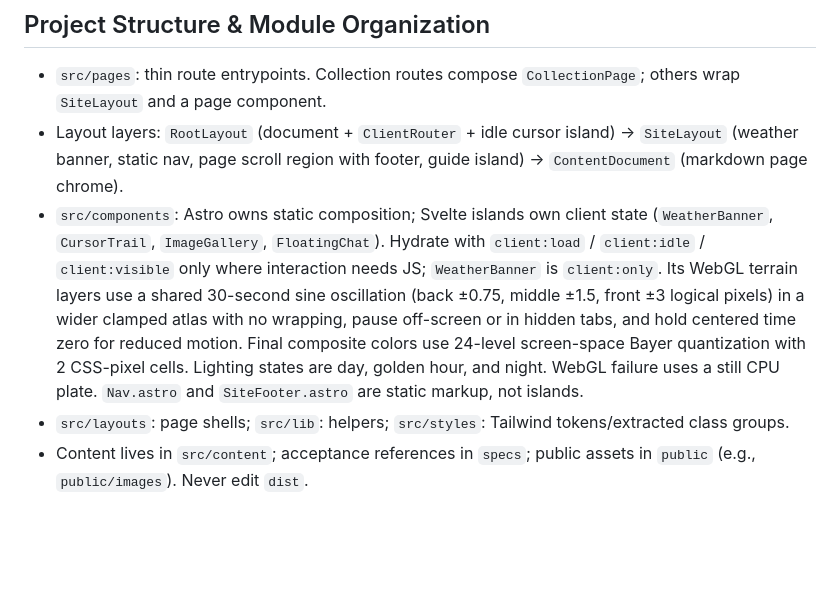
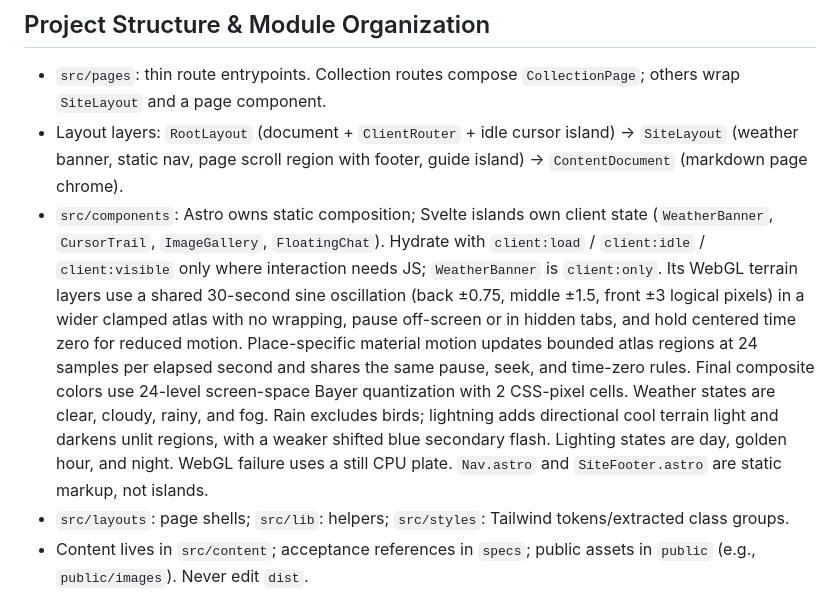
Before and after one commit to andreicstoica/personal-site, a Markdown page: AGENTS.md, the part around the change. Rendered like a GitHub page; blank space fills up the shorter version.

```diff
--- a/AGENTS.md
+++ b/AGENTS.md
@@ -4,7 +4,7 @@
 
 - `src/pages`: thin route entrypoints. Collection routes compose `CollectionPage`; others wrap `SiteLayout` and a page component.
 - Layout layers: `RootLayout` (document + `ClientRouter` + idle cursor island) → `SiteLayout` (weather banner, static nav, page scroll region with footer, guide island) → `ContentDocument` (markdown page chrome).
-- `src/components`: Astro owns static composition; Svelte islands own client state (`WeatherBanner`, `CursorTrail`, `ImageGallery`, `FloatingChat`). Hydrate with `client:load` / `client:idle` / `client:visible` only where interaction needs JS; `WeatherBanner` is `client:only`. Its WebGL terrain layers use a shared 30-second sine oscillation (back ±0.75, middle ±1.5, front ±3 logical pixels) in a wider clamped atlas with no wrapping, pause off-screen or in hidden tabs, and hold centered time zero for reduced motion. Final composite colors use 24-level screen-space Bayer quantization with 2 CSS-pixel cells. Lighting states are day, golden hour, and night. WebGL failure uses a still CPU plate. `Nav.astro` and `SiteFooter.astro` are static markup, not islands.
+- `src/components`: Astro owns static composition; Svelte islands own client state (`WeatherBanner`, `CursorTrail`, `ImageGallery`, `FloatingChat`). Hydrate with `client:load` / `client:idle` / `client:visible` only where interaction needs JS; `WeatherBanner` is `client:only`. Its WebGL terrain layers use a shared 30-second sine oscillation (back ±0.75, middle ±1.5, front ±3 logical pixels) in a wider clamped atlas with no wrapping, pause off-screen or in hidden tabs, and hold centered time zero for reduced motion. Place-specific material motion updates bounded atlas regions at 24 samples per elapsed second and shares the same pause, seek, and time-zero rules. Final composite colors use 24-level screen-space Bayer quantization with 2 CSS-pixel cells. Weather states are clear, cloudy, rainy, and fog. Rain excludes birds; lightning adds directional cool terrain light and darkens unlit regions, with a weaker shifted blue secondary flash. Lighting states are day, golden hour, and night. WebGL failure uses a still CPU plate. `Nav.astro` and `SiteFooter.astro` are static markup, not islands.
 - `src/layouts`: page shells; `src/lib`: helpers; `src/styles`: Tailwind tokens/extracted class groups.
 - Content lives in `src/content`; acceptance references in `specs`; public assets in `public` (e.g., `public/images`). Never edit `dist`.
 - Stay on Astro islands rather than a React/Next rewrite unless a page needs shared client state across the whole tree. Swap an island to React later without changing the layout hierarchy.
```
Also changed, not shown: docs/components.md (+5 -3 lines).
